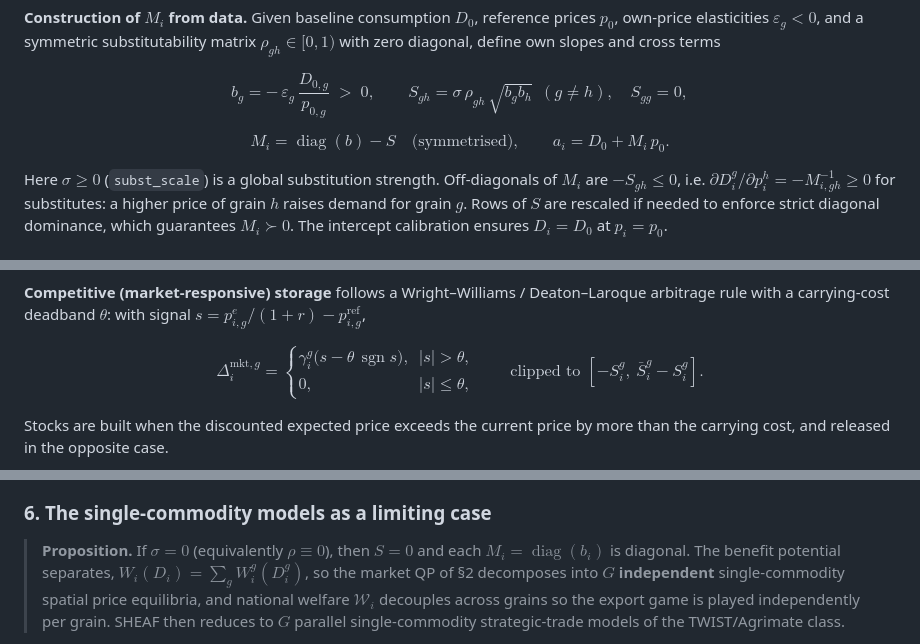
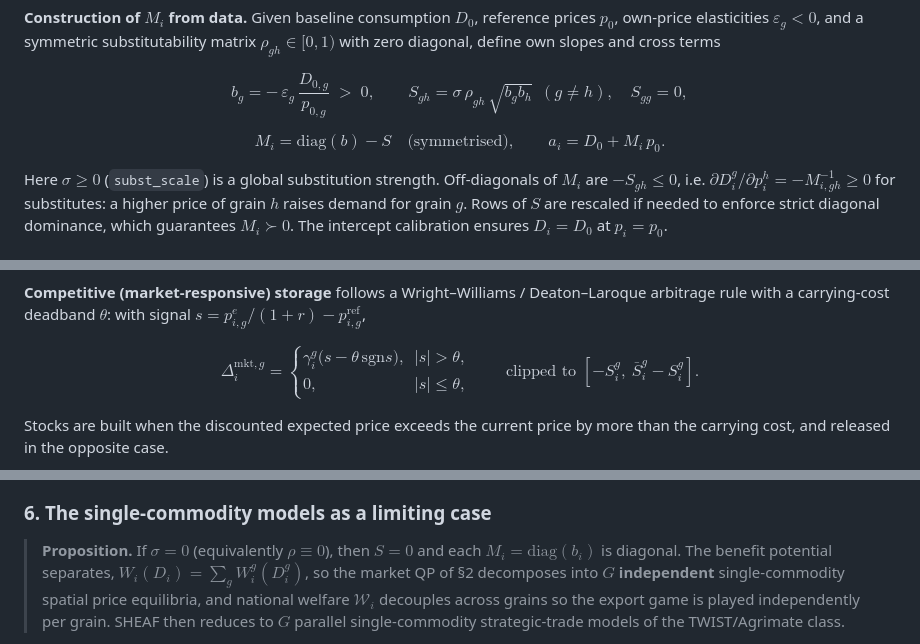
Before and after one commit to mjpuma/sheaf-model, a Markdown page: README.md, 3 parts joined by grey strips. Rendered like a GitHub page.

Commit message:
Fix GitHub math rendering (operatorname -> mathrm)

```diff
--- a/README.md
+++ b/README.md
@@ -79,7 +79,7 @@ $$b_g = -\,\varepsilon_g\, \frac{D_{0,g}}{p_{0,g}} \;>\;0,
 \qquad
 S_{gh} = \sigma\,\rho_{gh}\,\sqrt{b_g b_h}\ \ (g\neq h),\quad S_{gg}=0,$$
 
-$$M_i = \operatorname{diag}(b) - S \quad\text{(symmetrised)},\qquad
+$$M_i = \mathrm{diag}(b) - S \quad\text{(symmetrised)},\qquad
 a_i = D_{0} + M_i\, p_{0}.$$
 
 Here $\sigma \ge 0$ (`subst_scale`) is a global substitution strength. Off-diagonals
@@ -134,7 +134,7 @@ $s = p^{e}_{i,g}/(1+r) - p^{\mathrm{ref}}_{i,g}$,
 
 $$\Delta^{\mathrm{mkt},g}_i =
 \begin{cases}
-\gamma^g_i\big(s - \theta\,\operatorname{sgn} s\big), & |s|>\theta,\\[2pt]
+\gamma^g_i\big(s - \theta\,\mathrm{sgn} s\big), & |s|>\theta,\\[2pt]
 0, & |s|\le\theta,
 \end{cases}
 \qquad \text{clipped to } [-S^g_i,\ \bar S^g_i - S^g_i].$$
@@ -204,7 +204,7 @@ $\xi^g_i(t)$ and chokepoint disruptions as route multipliers $\psi_{ij}(t)$.
 ### 6. The single-commodity models as a limiting case
 
 > **Proposition.** If $\sigma = 0$ (equivalently $\rho \equiv 0$), then $S = 0$ and
-> each $M_i = \operatorname{diag}(b_i)$ is diagonal. The benefit potential separates,
+> each $M_i = \mathrm{diag}(b_i)$ is diagonal. The benefit potential separates,
 > $W_i(D_i) = \sum_g W^g_i(D^g_i)$, so the market QP of §2 decomposes into $G$
 > **independent** single-commodity spatial price equilibria, and national welfare
 > $\mathcal{W}_i$ decouples across grains so the export game is played independently
```
